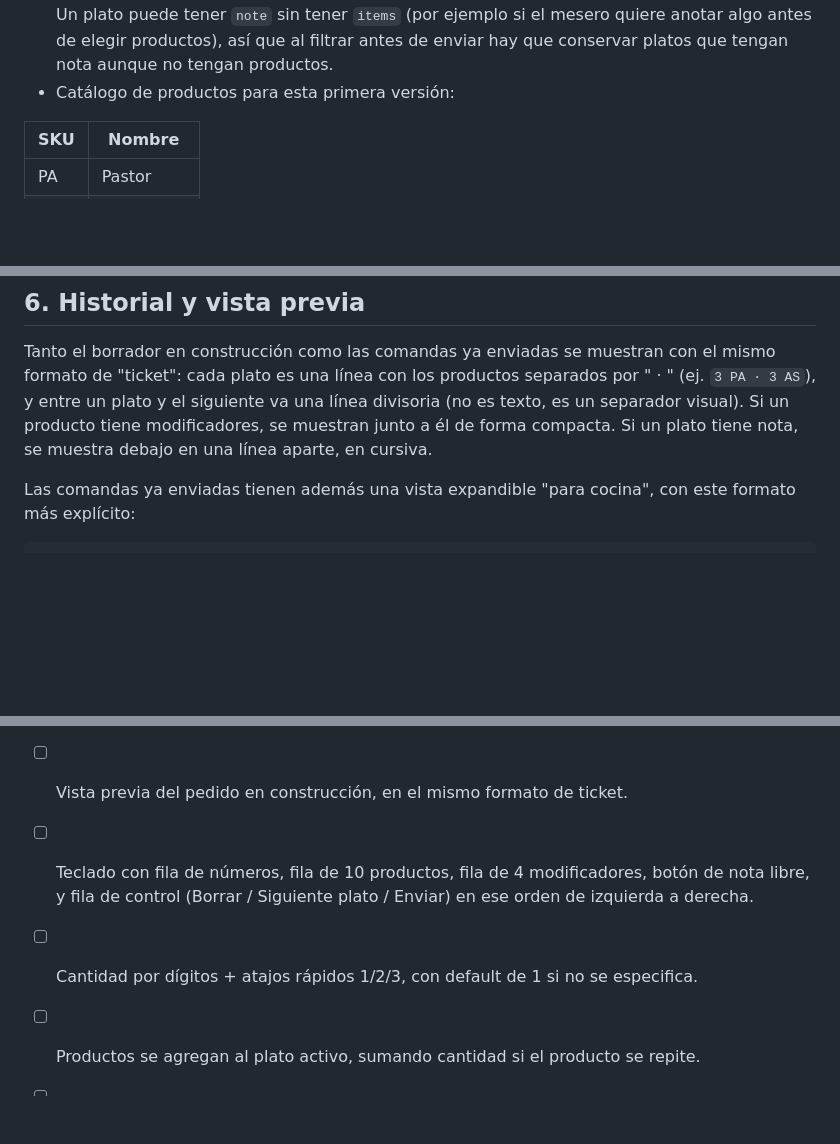
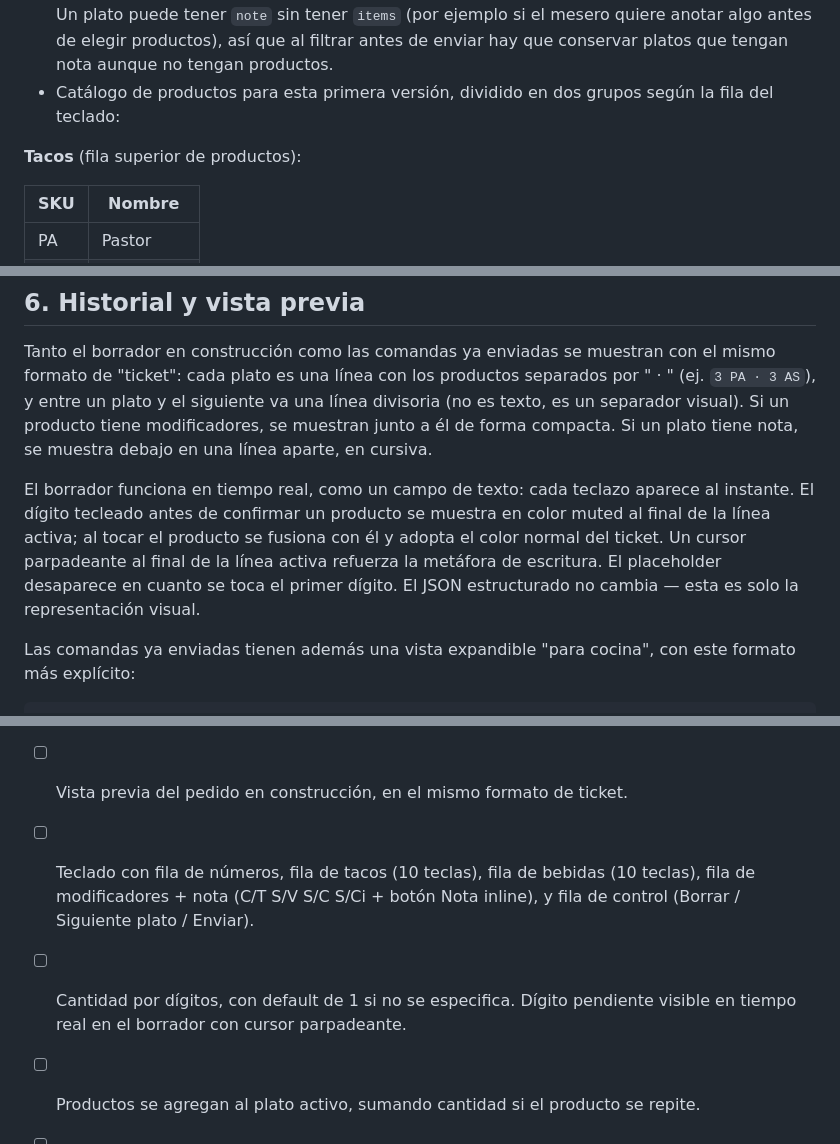
Before and after one commit to agenteHumano/comanda-taqueria, a Markdown page: docs/spec.md, 3 parts joined by grey strips. Drawn GitHub-style; blank space fills up the shorter version.

```diff
--- a/docs/spec.md
+++ b/docs/spec.md
@@ -82,7 +82,9 @@ El pedido se guarda estructurado, no como texto plano. Forma final de una comand
 Reglas del modelo:
 - `mods` es un arreglo porque un mismo producto puede llevar varios modificadores combinados (ej. sin cebolla y sin cilantro a la vez).
 - `note` vive a nivel de **plato**, no a nivel de producto ni a nivel de comanda completa. Razonamiento: lo "raro" casi siempre es general al grupo, no a un taco específico, pero como es texto libre el mesero puede mencionar el producto si hace falta ("la de pastor sin limón"). Un plato puede tener `note` sin tener `items` (por ejemplo si el mesero quiere anotar algo antes de elegir productos), así que al filtrar antes de enviar hay que conservar platos que tengan nota aunque no tengan productos.
-- Catálogo de productos para esta primera versión:
+- Catálogo de productos para esta primera versión, dividido en dos grupos según la fila del teclado:
+
+**Tacos** (fila superior de productos):
 
 | SKU | Nombre |
 |---|---|
@@ -173,6 +189,8 @@ Un solo botón de "Borrar" con esta prioridad, en orden:
 ## 6. Historial y vista previa
 
 Tanto el borrador en construcción como las comandas ya enviadas se muestran con el mismo formato de "ticket": cada plato es una línea con los productos separados por " · " (ej. `3 PA · 3 AS`), y entre un plato y el siguiente va una línea divisoria (no es texto, es un separador visual). Si un producto tiene modificadores, se muestran junto a él de forma compacta. Si un plato tiene nota, se muestra debajo en una línea aparte, en cursiva.
+
+El borrador funciona en tiempo real, como un campo de texto: cada teclazo aparece al instante. El dígito tecleado antes de confirmar un producto se muestra en color muted al final de la línea activa; al tocar el producto se fusiona con él y adopta el color normal del ticket. Un cursor parpadeante al final de la línea activa refuerza la metáfora de escritura. El placeholder desaparece en cuanto se toca el primer dígito. El JSON estructurado no cambia — esta es solo la representación visual.
 
 Las comandas ya enviadas tienen además una vista expandible "para cocina", con este formato más explícito:
 
@@ -216,8 +234,8 @@ El mesero puede entrar a una mesa, capturar parcialmente un pedido, regresar a l
 - [ ] Navegación a la pantalla de Comanda al tocar una mesa o pedido especial, con botón de regreso.
 - [ ] Historial de comandas enviadas como burbujas, con formato de ticket y vista expandible para cocina.
 - [ ] Vista previa del pedido en construcción, en el mismo formato de ticket.
-- [ ] Teclado con fila de números, fila de 10 productos, fila de 4 modificadores, botón de nota libre, y fila de control (Borrar / Siguiente plato / Enviar) en ese orden de izquierda a derecha.
-- [ ] Cantidad por dígitos + atajos rápidos 1/2/3, con default de 1 si no se especifica.
+- [ ] Teclado con fila de números, fila de tacos (10 teclas), fila de bebidas (10 teclas), fila de modificadores + nota (C/T S/V S/C S/Ci + botón Nota inline), y fila de control (Borrar / Siguiente plato / Enviar).
+- [ ] Cantidad por dígitos, con default de 1 si no se especifica. Dígito pendiente visible en tiempo real en el borrador con cursor parpadeante.
 - [ ] Productos se agregan al plato activo, sumando cantidad si el producto se repite.
 - [ ] Modificadores aplican al último producto tocado, combinables, con C/T como acción de limpiar.
 - [ ] Nota libre por plato vía input de texto nativo.
```
Also changed, not shown: other parts of docs/spec.md (+20 -6 lines).
